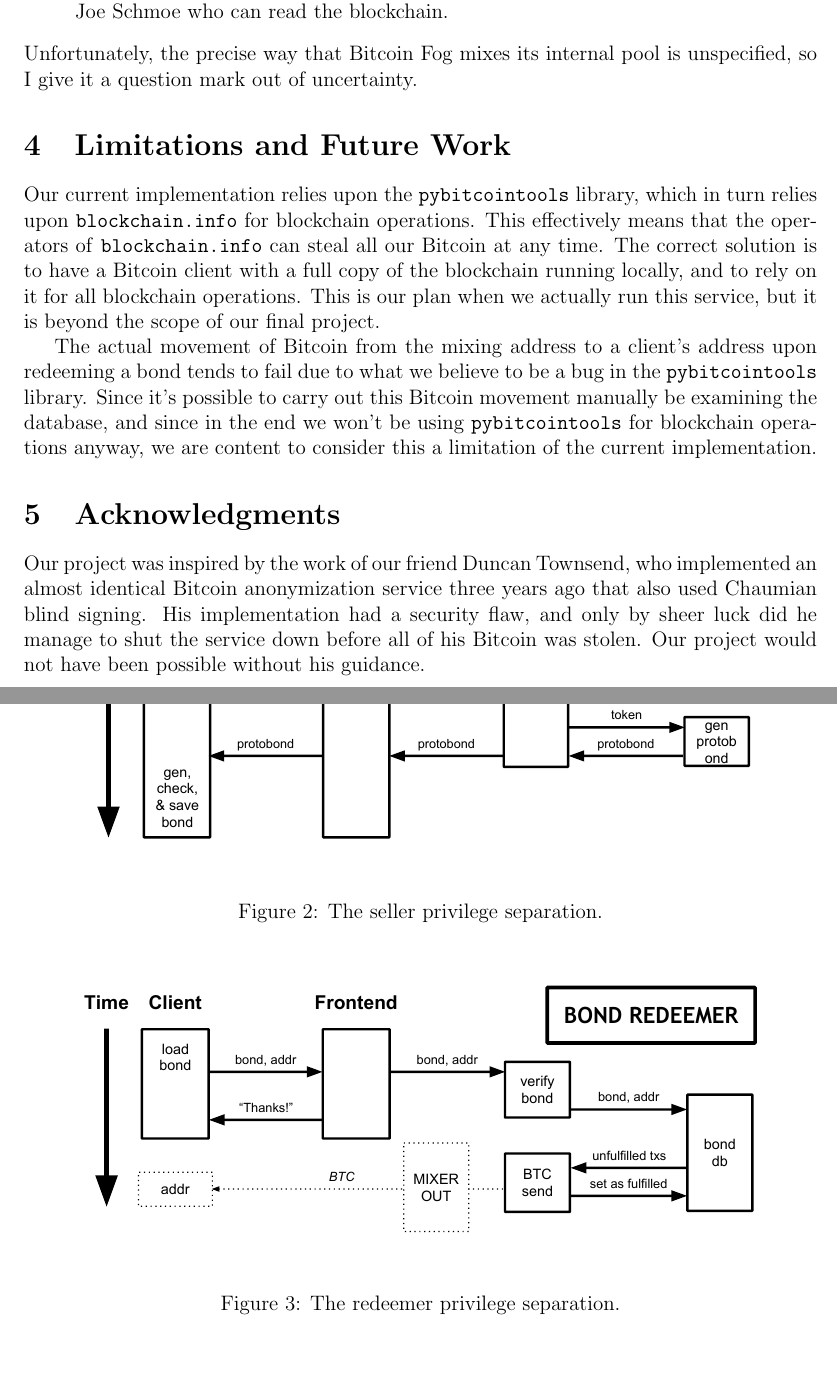
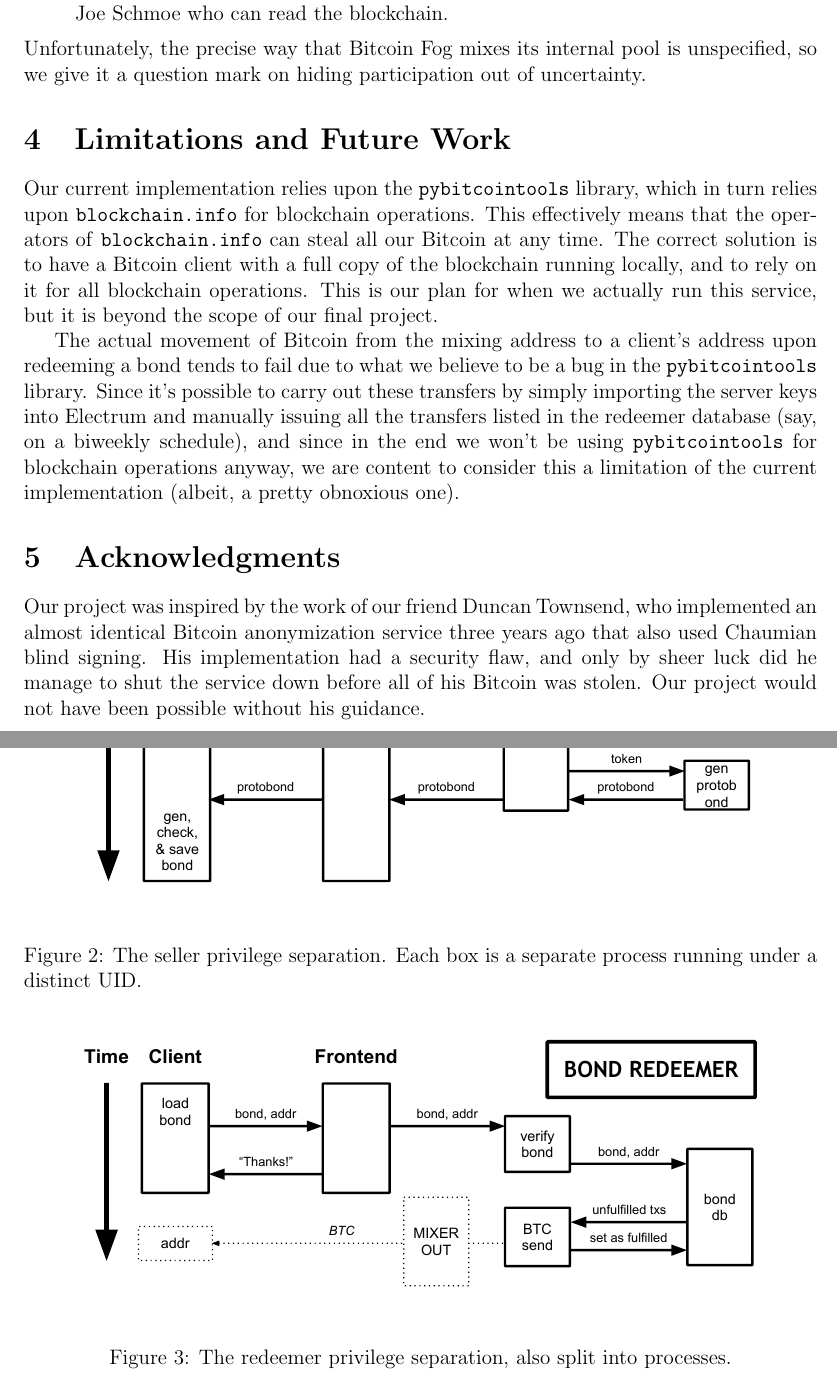
Before and after one commit to dannybd/dryer21, a LaTeX paper (write_up/write_up.tex): two parts of pages 4 and 5 of 5, joined at a grey line, cut so that both start at the same text, the shorter picture padded with empty space. Compiled offline with pdfLaTeX.

Commit message:
Added simple changes.

```diff
--- a/write_up/write_up.tex
+++ b/write_up/write_up.tex
@@ -99,16 +99,17 @@ Here the mixers are rated for four qualities:
 \item \emph{Amount Obscured:} The payout amounts are either randomized or discretized in a way that makes it hard to correlate payments with payouts by the exact transfer amounts.
 \item \emph{Server Blinded:} The server is no more capable of deanonymizing its users than any Joe Schmoe who can read the blockchain.
 \end{enumerate}
-Unfortunately, the precise way that Bitcoin Fog mixes its internal pool is unspecified, so I give it a question mark out of uncertainty.
+Unfortunately, the precise way that Bitcoin Fog mixes its internal pool is unspecified, so we give it a question mark on hiding participation out of uncertainty.
 %Depending on how it is done it could either hide participation quite well, or be completely vulnerable, thus the question mark entry.
 
 \section{Limitations and Future Work}
 Our current implementation relies upon the \texttt{pybitcointools} library, which in turn relies upon \texttt{blockchain.info} for blockchain operations.
 This effectively means that the operators of \texttt{blockchain.info} can steal all our Bitcoin at any time.
 The correct solution is to have a Bitcoin client with a full copy of the blockchain running locally, and to rely on it for all blockchain operations.
-This is our plan when we actually run this service, but it is beyond the scope of our final project.
+This is our plan for when we actually run this service, but it is beyond the scope of our final project.
 
-The actual movement of Bitcoin from the mixing address to a client's address upon redeeming a bond tends to fail due to what we believe to be a bug in the \texttt{pybitcointools} library. Since it's possible to carry out this Bitcoin movement manually be examining the database, and since in the end we won't be using \texttt{pybitcointools} for blockchain operations anyway, we are content to consider this a limitation of the current implementation.
+The actual movement of Bitcoin from the mixing address to a client's address upon redeeming a bond tends to fail due to what we believe to be a bug in the \texttt{pybitcointools} library.
+Since it's possible to carry out these transfers by simply importing the server keys into Electrum and manually issuing all the transfers listed in the redeemer database (say, on a biweekly schedule), and since in the end we won't be using \texttt{pybitcointools} for blockchain operations anyway, we are content to consider this a limitation of the current implementation (albeit, a pretty obnoxious one).
 
 \section{Acknowledgments}
 Our project was inspired by the work of our friend Duncan Townsend, who implemented an almost identical Bitcoin anonymization service three years ago that also used Chaumian blind signing.
@@ -119,13 +120,13 @@ Our project would not have been possible without his guidance.
 \begin{center}
 \includegraphics[width=14cm]{dryer21-bond-seller-diagram.pdf}
 \end{center}
-\caption{The seller privilege separation.\label{seller}}
+\caption{The seller privilege separation. Each box is a separate process running under a distinct UID.\label{seller}}
 \end{figure}
 \begin{figure}[ht]
 \begin{center}
 \includegraphics[width=14cm]{dryer21-bond-redeemer-diagram.pdf}
 \end{center}
-\caption{The redeemer privilege separation.\label{seller}}
+\caption{The redeemer privilege separation, also split into processes.\label{seller}}
 \end{figure}
 
 \end{document}
```
